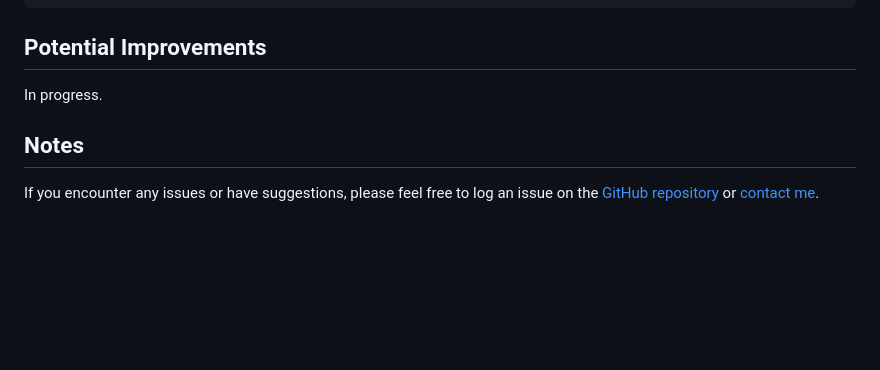
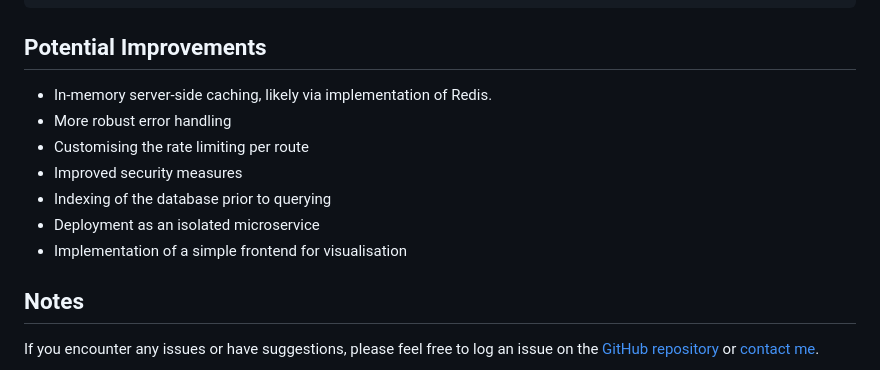
Before and after one commit to CarterFaceySmith/nodeStockInformationServer, a Markdown page: README.md, the part around the change. GitHub-like rendering; blank space fills up the shorter version.

```diff
--- a/README.md
+++ b/README.md
@@ -177,7 +177,13 @@ npm run test:watch
 
 ## Potential Improvements
 
-In progress.
+- In-memory server-side caching, likely via implementation of Redis.
+- More robust error handling
+- Customising the rate limiting per route
+- Improved security measures
+- Indexing of the database prior to querying
+- Deployment as an isolated microservice
+- Implementation of a simple frontend for visualisation
 
 ## Notes
 
```
